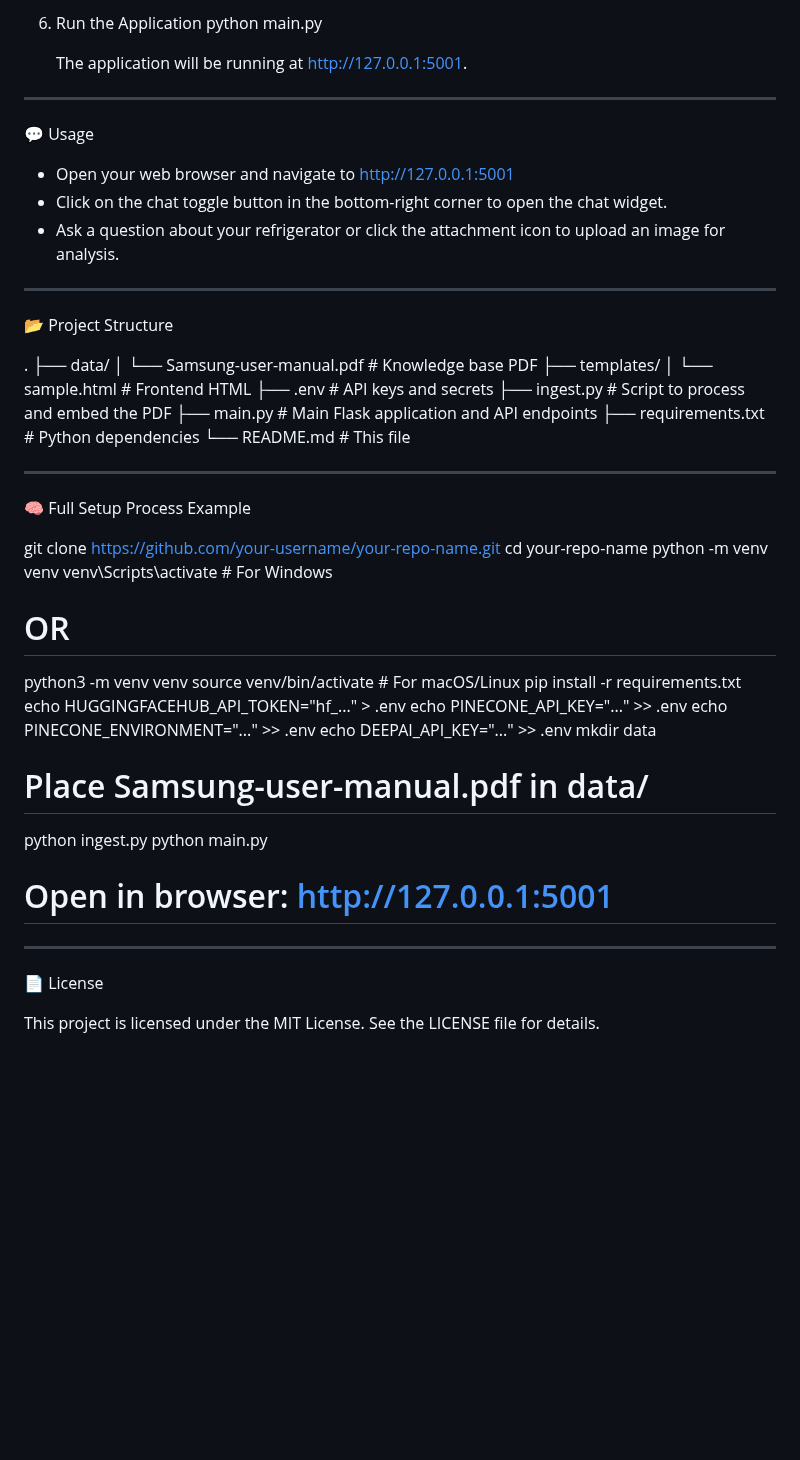
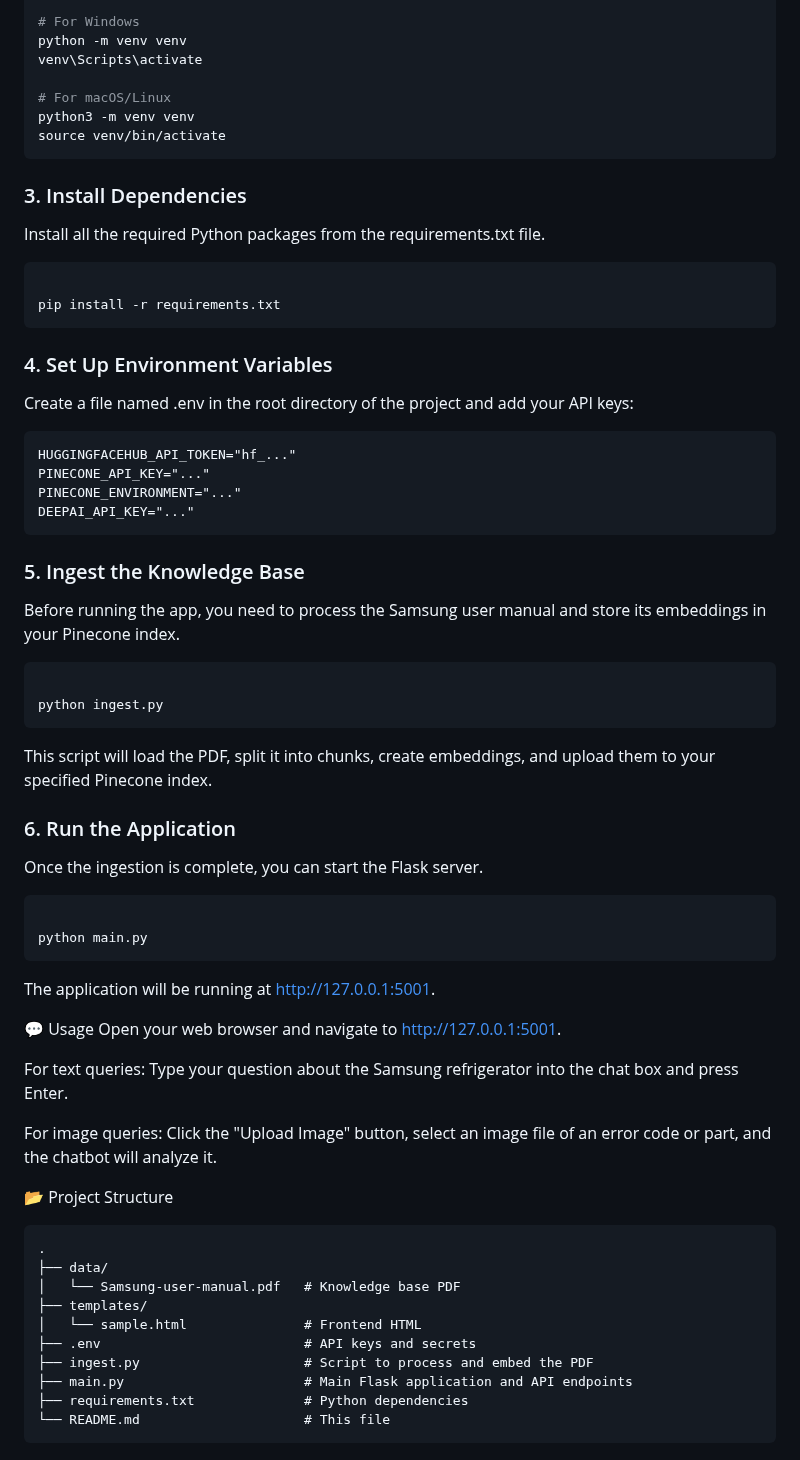
Before and after one commit to godwin1428/AI-Powered-Appliance-Support-Chatbot-, a Markdown page: README.md, the part around one of its changes. Drawn GitHub-style; blank space fills up the shorter version.

````diff
--- a/README.md
+++ b/README.md
@@ -87,56 +77,67 @@ Prerequisites:
 
-6. Run the Application
-   python main.py
+# For Windows
+python -m venv venv
+venv\Scripts\activate
 
-   The application will be running at http://127.0.0.1:5001.
+# For macOS/Linux
+python3 -m venv venv
+source venv/bin/activate
+```
 
-------------------------------------------------------------
+### 3. Install Dependencies
+Install all the required Python packages from the requirements.txt file.
+
+```Bash
+
+pip install -r requirements.txt
+```
+
+### 4. Set Up Environment Variables
+Create a file named .env in the root directory of the project and add your API keys:
+```
+HUGGINGFACEHUB_API_TOKEN="hf_..."
+PINECONE_API_KEY="..."
+PINECONE_ENVIRONMENT="..."
+DEEPAI_API_KEY="..."
+```
+
+### 5. Ingest the Knowledge Base
+Before running the app, you need to process the Samsung user manual and store its embeddings in your Pinecone index.
+
+```Bash
+
+python ingest.py
+```
+
+This script will load the PDF, split it into chunks, create embeddings, and upload them to your specified Pinecone index.
+
+### 6. Run the Application
+Once the ingestion is complete, you can start the Flask server.
+
+```Bash
+
+python main.py
+```
+
+The application will be running at http://127.0.0.1:5001.
 
 💬 Usage
+Open your web browser and navigate to http://127.0.0.1:5001.
 
-- Open your web browser and navigate to http://127.0.0.1:5001
-- Click on the chat toggle button in the bottom-right corner to open the chat widget.
-- Ask a question about your refrigerator or click the attachment icon to upload an image for analysis.
+For text queries: Type your question about the Samsung refrigerator into the chat box and press Enter.
 
-------------------------------------------------------------
+For image queries: Click the "Upload Image" button, select an image file of an error code or part, and the chatbot will analyze it.
 
 📂 Project Structure
-
+```
 .
 ├── data/
-│   └── Samsung-user-manual.pdf      # Knowledge base PDF
+│   └── Samsung-user-manual.pdf   # Knowledge base PDF
 ├── templates/
-│   └── sample.html                  # Frontend HTML
-├── .env                             # API keys and secrets
-├── ingest.py                        # Script to process and embed the PDF
-├── main.py                          # Main Flask application and API endpoints
-├── requirements.txt                 # Python dependencies
-└── README.md                        # This file
-
-------------------------------------------------------------
-
-🧠 Full Setup Process Example
-
-git clone https://github.com/your-username/your-repo-name.git
-cd your-repo-name
-python -m venv venv
-venv\Scripts\activate                # For Windows
-# OR
-python3 -m venv venv
-source venv/bin/activate             # For macOS/Linux
-pip install -r requirements.txt
-echo HUGGINGFACEHUB_API_TOKEN="hf_..." > .env
-echo PINECONE_API_KEY="..." >> .env
-echo PINECONE_ENVIRONMENT="..." >> .env
-echo DEEPAI_API_KEY="..." >> .env
-mkdir data
-# Place Samsung-user-manual.pdf in data/
-python ingest.py
-python main.py
-# Open in browser: http://127.0.0.1:5001
-
-------------------------------------------------------------
-
-📄 License
-
-This project is licensed under the MIT License. See the LICENSE file for details.
+│   └── sample.html               # Frontend HTML
+├── .env                          # API keys and secrets
+├── ingest.py                     # Script to process and embed the PDF
+├── main.py                       # Main Flask application and API endpoints
+├── requirements.txt              # Python dependencies
+└── README.md                     # This file
+```
````
Also changed, not shown: other parts of README.md (+51 -61 lines).
